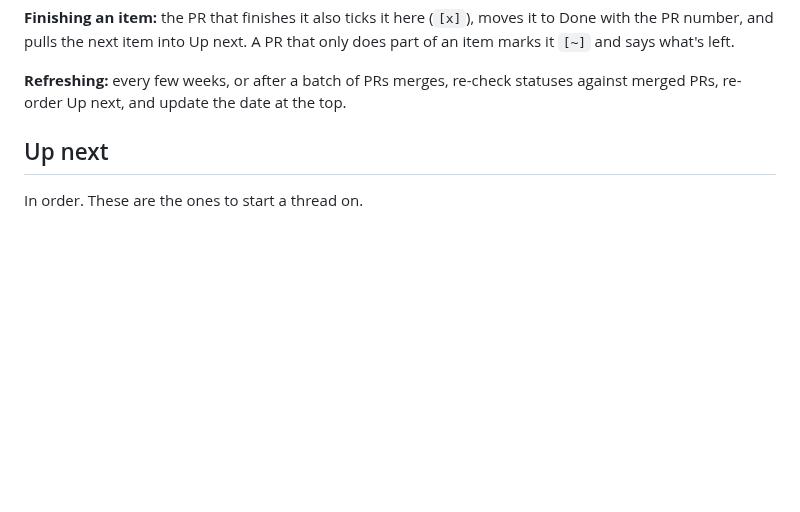
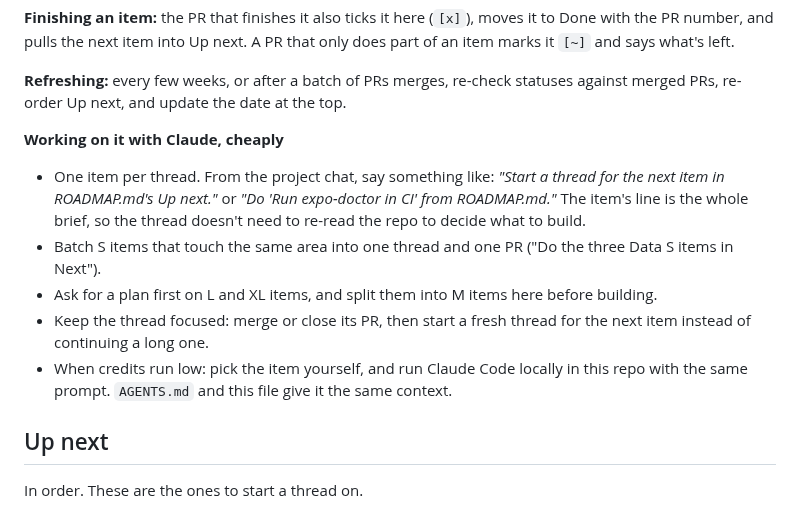
Before and after one commit to itang1/try_something_new, a Markdown page: ROADMAP.md, the part around the change. GitHub-like rendering; blank space fills up the shorter version.

Commit message:
Add a short guide to working through the roadmap with Claude
Co-Authored-By: Claude Opus 5.5 <noreply@anthropic.com>
Claude-Session: https://claude.ai/code/session_01BFndXLbdHqQpNAfJ5QTnZj

```diff
--- a/ROADMAP.md
+++ b/ROADMAP.md
@@ -33,6 +33,14 @@ The single list of what to build next. It replaces `TODO.md`. Last refreshed 202
 **Finishing an item:** the PR that finishes it also ticks it here (`[x]`), moves it to Done with the PR number, and pulls the next item into Up next. A PR that only does part of an item marks it `[~]` and says what's left.
 
 **Refreshing:** every few weeks, or after a batch of PRs merges, re-check statuses against merged PRs, re-order Up next, and update the date at the top.
+
+**Working on it with Claude, cheaply**
+
+- One item per thread. From the project chat, say something like: *"Start a thread for the next item in ROADMAP.md's Up next."* or *"Do 'Run expo-doctor in CI' from ROADMAP.md."* The item's line is the whole brief, so the thread doesn't need to re-read the repo to decide what to build.
+- Batch S items that touch the same area into one thread and one PR ("Do the three Data S items in Next").
+- Ask for a plan first on L and XL items, and split them into M items here before building.
+- Keep the thread focused: merge or close its PR, then start a fresh thread for the next item instead of continuing a long one.
+- When credits run low: pick the item yourself, and run Claude Code locally in this repo with the same prompt. `AGENTS.md` and this file give it the same context.
 
 ## Up next
 
```
